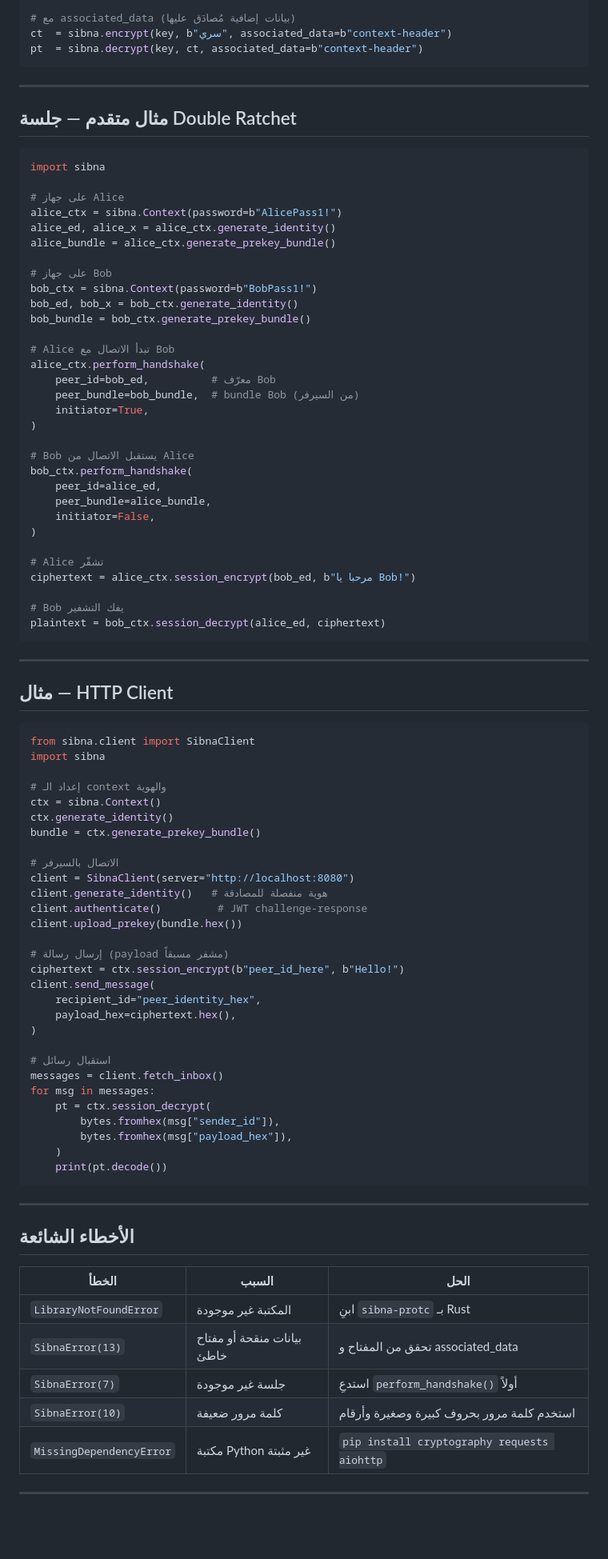
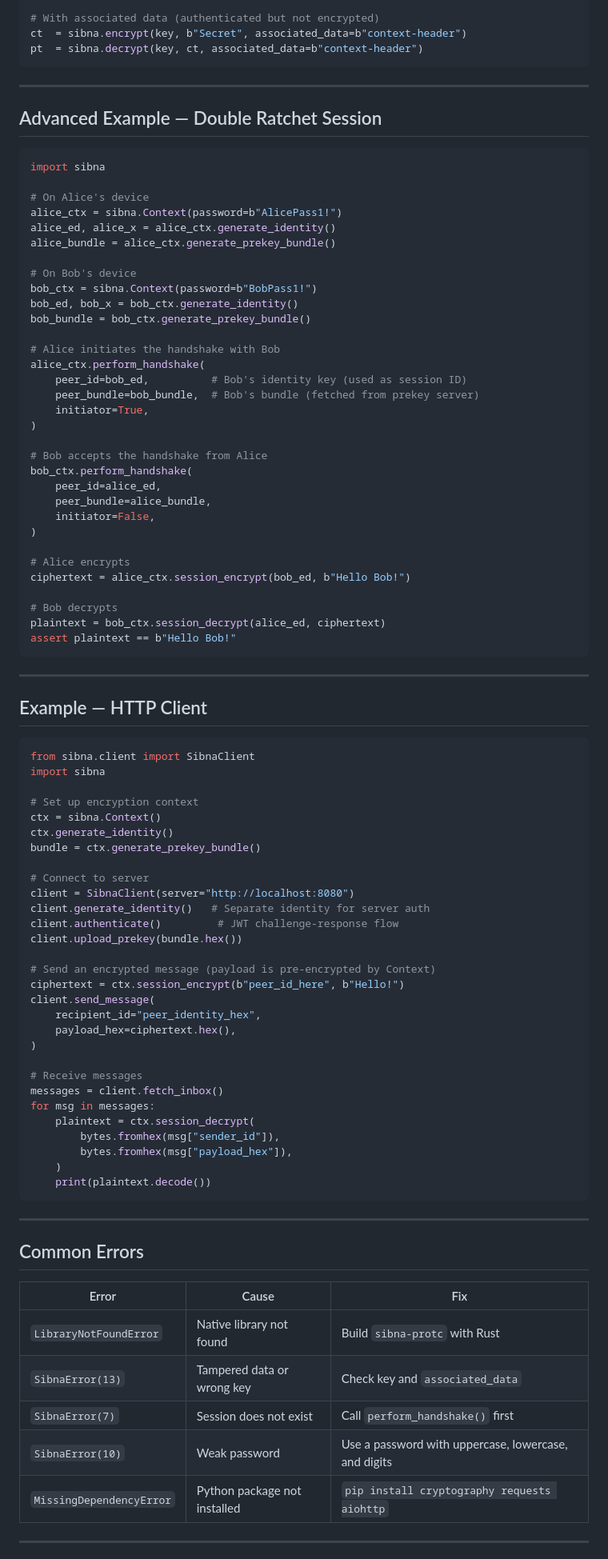
Before and after one commit to SibnaOfficial/libsa, a Markdown page: README.md, the part around one of its changes. Shown at 80% size. Drawn GitHub-style; blank space fills up the shorter version.

````diff
--- a/README.md
+++ b/README.md
@@ -80,94 +80,95 @@ assert pt == "مرحبا".encode()
 
-# مع associated_data (بيانات إضافية مُصادَق عليها)
-ct  = sibna.encrypt(key, b"سري", associated_data=b"context-header")
+# With associated data (authenticated but not encrypted)
+ct  = sibna.encrypt(key, b"Secret", associated_data=b"context-header")
 pt  = sibna.decrypt(key, ct, associated_data=b"context-header")
 ```
 
 ---
 
-## مثال متقدم — جلسة Double Ratchet
+## Advanced Example — Double Ratchet Session
 
 ```python
 import sibna
 
-# على جهاز Alice
+# On Alice's device
 alice_ctx = sibna.Context(password=b"AlicePass1!")
 alice_ed, alice_x = alice_ctx.generate_identity()
 alice_bundle = alice_ctx.generate_prekey_bundle()
 
-# على جهاز Bob
+# On Bob's device
 bob_ctx = sibna.Context(password=b"BobPass1!")
 bob_ed, bob_x = bob_ctx.generate_identity()
 bob_bundle = bob_ctx.generate_prekey_bundle()
 
-# Alice تبدأ الاتصال مع Bob
+# Alice initiates the handshake with Bob
 alice_ctx.perform_handshake(
-    peer_id=bob_ed,          # معرّف Bob
-    peer_bundle=bob_bundle,  # bundle Bob (من السيرفر)
+    peer_id=bob_ed,          # Bob's identity key (used as session ID)
+    peer_bundle=bob_bundle,  # Bob's bundle (fetched from prekey server)
     initiator=True,
 )
 
-# Bob يستقبل الاتصال من Alice
+# Bob accepts the handshake from Alice
 bob_ctx.perform_handshake(
     peer_id=alice_ed,
     peer_bundle=alice_bundle,
     initiator=False,
 )
 
-# Alice تشفّر
-ciphertext = alice_ctx.session_encrypt(bob_ed, b"مرحبا يا Bob!")
+# Alice encrypts
+ciphertext = alice_ctx.session_encrypt(bob_ed, b"Hello Bob!")
 
-# Bob يفك التشفير
+# Bob decrypts
 plaintext = bob_ctx.session_decrypt(alice_ed, ciphertext)
+assert plaintext == b"Hello Bob!"
 ```
 
 ---
 
-## مثال — HTTP Client
+## Example — HTTP Client
 
 ```python
 from sibna.client import SibnaClient
 import sibna
 
-# إعداد الـ context والهوية
+# Set up encryption context
 ctx = sibna.Context()
 ctx.generate_identity()
 bundle = ctx.generate_prekey_bundle()
 
-# الاتصال بالسيرفر
+# Connect to server
 client = SibnaClient(server="http://localhost:8080")
-client.generate_identity()   # هوية منفصلة للمصادقة
-client.authenticate()         # JWT challenge-response
+client.generate_identity()   # Separate identity for server auth
+client.authenticate()         # JWT challenge-response flow
 client.upload_prekey(bundle.hex())
 
-# إرسال رسالة (payload مشفر مسبقاً)
+# Send an encrypted message (payload is pre-encrypted by Context)
 ciphertext = ctx.session_encrypt(b"peer_id_here", b"Hello!")
 client.send_message(
     recipient_id="peer_identity_hex",
     payload_hex=ciphertext.hex(),
 )
 
-# استقبال رسائل
+# Receive messages
 messages = client.fetch_inbox()
 for msg in messages:
-    pt = ctx.session_decrypt(
+    plaintext = ctx.session_decrypt(
         bytes.fromhex(msg["sender_id"]),
         bytes.fromhex(msg["payload_hex"]),
     )
-    print(pt.decode())
+    print(plaintext.decode())
 ```
 
 ---
 
-## الأخطاء الشائعة
+## Common Errors
 
-| الخطأ | السبب | الحل |
-|-------|-------|------|
-| `LibraryNotFoundError` | المكتبة غير موجودة | ابنِ `sibna-protc` بـ Rust |
-| `SibnaError(13)` | بيانات منقحة أو مفتاح خاطئ | تحقق من المفتاح و associated_data |
-| `SibnaError(7)` | جلسة غير موجودة | استدعِ `perform_handshake()` أولاً |
-| `SibnaError(10)` | كلمة مرور ضعيفة | استخدم كلمة مرور بحروف كبيرة وصغيرة وأرقام |
-| `MissingDependencyError` | مكتبة Python غير مثبتة | `pip install cryptography requests aiohttp` |
+| Error | Cause | Fix |
+|-------|-------|-----|
+| `LibraryNotFoundError` | Native library not found | Build `sibna-protc` with Rust |
+| `SibnaError(13)` | Tampered data or wrong key | Check key and `associated_data` |
+| `SibnaError(7)` | Session does not exist | Call `perform_handshake()` first |
+| `SibnaError(10)` | Weak password | Use a password with uppercase, lowercase, and digits |
+| `MissingDependencyError` | Python package not installed | `pip install cryptography requests aiohttp` |
 
 ---
 
````
Also changed, not shown: other parts of README.md (+49 -49 lines).
